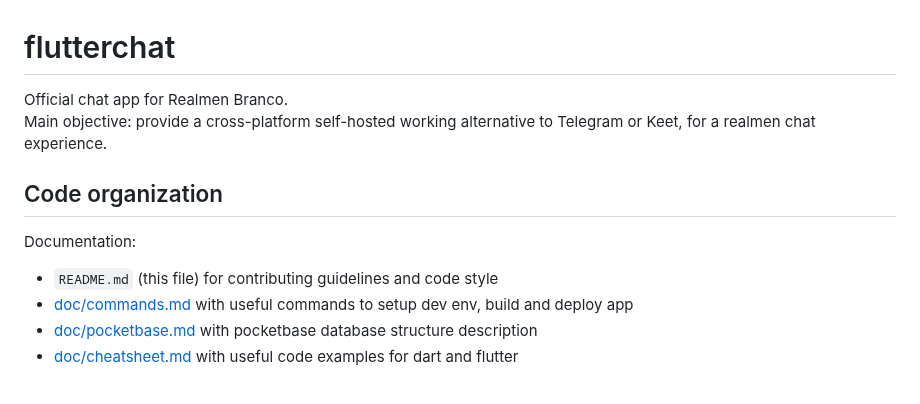
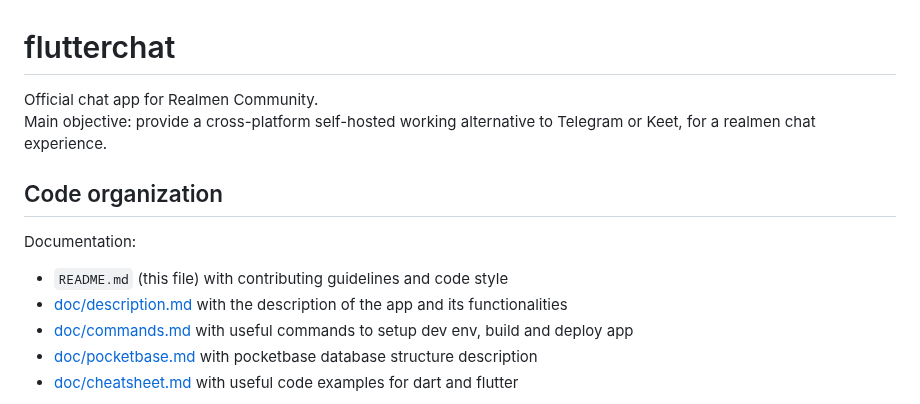
Before and after one commit to scanzy/flutterchat, a Markdown page: README.md, the part around the change. Rendered like a GitHub page.

Commit message:
Add app description with Channels, Rooms, permissions

```diff
--- a/README.md
+++ b/README.md
@@ -1,13 +1,14 @@
 # flutterchat
 
-Official chat app for Realmen Branco.<br/>
+Official chat app for Realmen Community.<br/>
 Main objective: provide a cross-platform self-hosted working alternative to Telegram or Keet, for a realmen chat experience.
 
 
 ## Code organization
 
 Documentation:
-- `README.md` (this file) for contributing guidelines and code style
+- `README.md` (this file) with contributing guidelines and code style
+- [doc/description.md](doc/description.md) with the description of the app and its functionalities
 - [doc/commands.md](doc/commands.md) with useful commands to setup dev env, build and deploy app
 - [doc/pocketbase.md](doc/pocketbase.md) with pocketbase database structure description
 - [doc/cheatsheet.md](doc/cheatsheet.md) with useful code examples for dart and flutter
```
Also changed, not shown: doc/description.md (added, +135 -0 lines).
